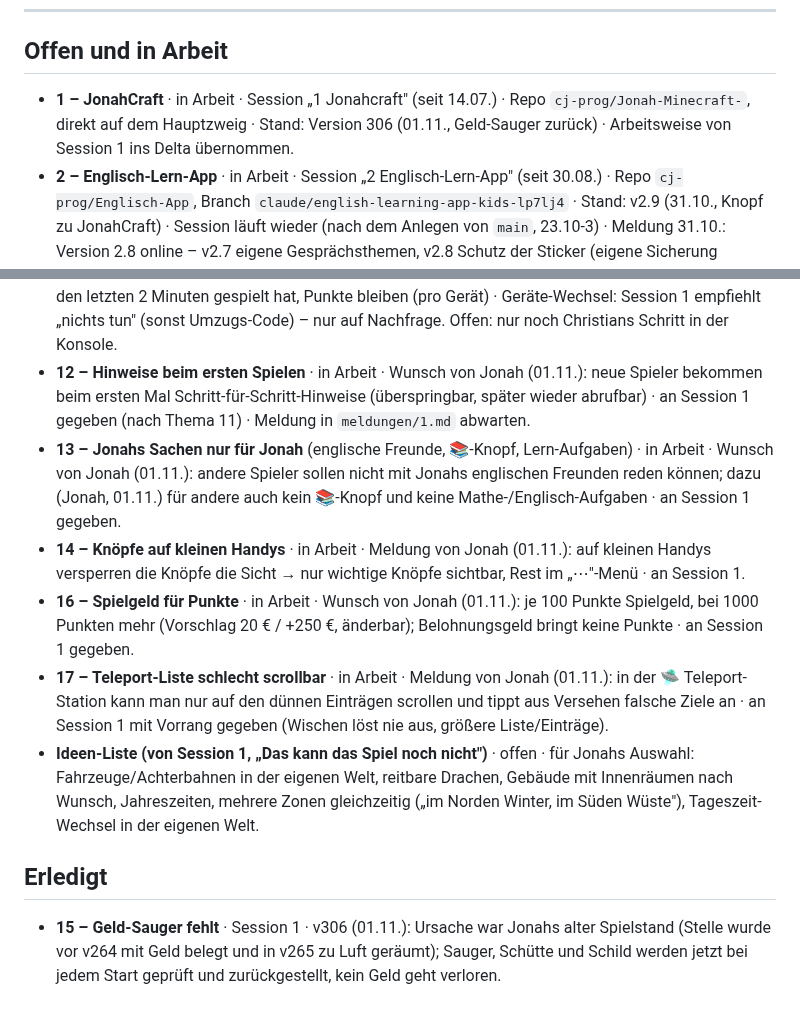
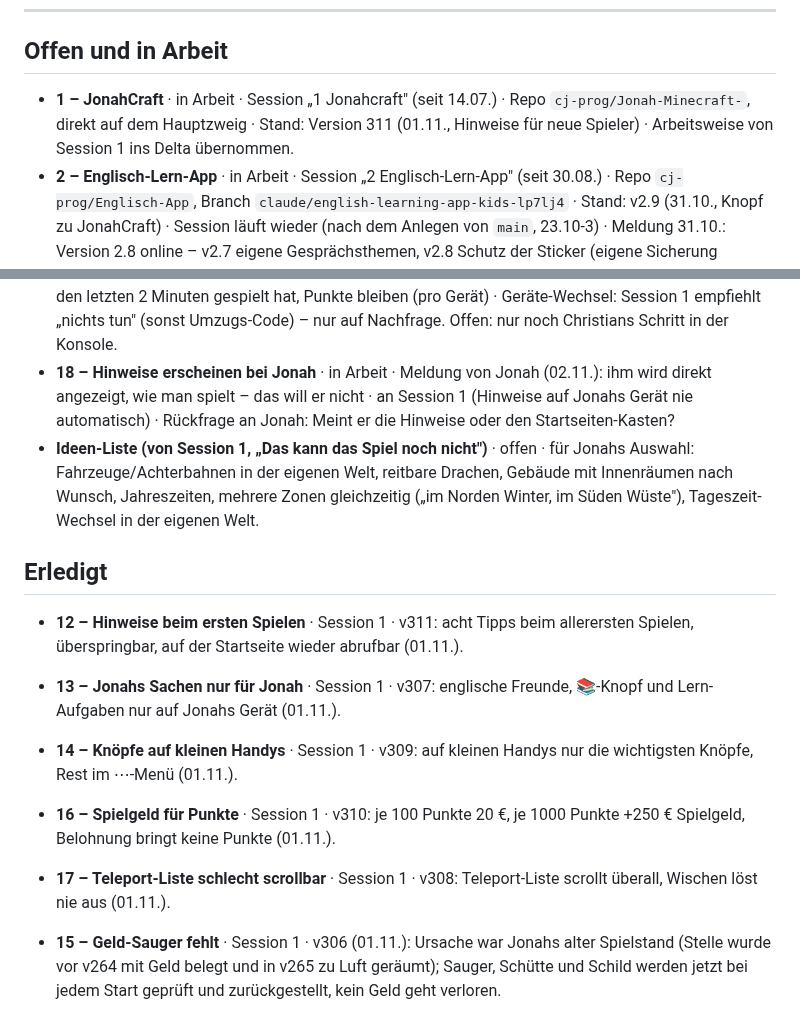
Before and after one commit to cj-prog/Jonah-Minecraft-, a Markdown page: THEMEN.md, 2 parts joined by grey strips. GitHub-like rendering.

Commit message:
Register: Themen 12-14, 16, 17 erledigt (v307-v311), Thema 18
Co-Authored-By: Claude Opus 5.5 <noreply@anthropic.com>
Claude-Session: https://claude.ai/code/session_01J8Ww7nwXLTSSsk88A7M4mx

```diff
--- a/THEMEN.md
+++ b/THEMEN.md
@@ -73,8 +73,8 @@ Nur weitere Tools und Dienste (Budget 5 € pro Tag). Claude-Sessions zählen ni
 ## Offen und in Arbeit
 
 - **1 – JonahCraft** · in Arbeit · Session „1 Jonahcraft" (seit 14.07.) · Repo
-  `cj-prog/Jonah-Minecraft-`, direkt auf dem Hauptzweig · Stand: Version 306 (01.11., Geld-Sauger
-  zurück) · Arbeitsweise von Session 1 ins Delta übernommen.
+  `cj-prog/Jonah-Minecraft-`, direkt auf dem Hauptzweig · Stand: Version 311 (01.11., Hinweise
+  für neue Spieler) · Arbeitsweise von Session 1 ins Delta übernommen.
 - **2 – Englisch-Lern-App** · in Arbeit · Session „2 Englisch-Lern-App" (seit 30.08.) · Repo
   `cj-prog/Englisch-App`, Branch `claude/english-learning-app-kids-lp7lj4` · Stand: v2.9
   (31.10., Knopf zu JonahCraft) · Session läuft wieder (nach dem Anlegen von `main`,
@@ -106,26 +106,21 @@ Nur weitere Tools und Dienste (Budget 5 € pro Tag). Claude-Sessions zählen ni
   Eintrag oben, nur wer in den letzten 2 Minuten gespielt hat, Punkte bleiben (pro Gerät) ·
   Geräte-Wechsel: Session 1 empfiehlt „nichts tun" (sonst Umzugs-Code) – nur auf Nachfrage.
   Offen: nur noch Christians Schritt in der Konsole.
-- **12 – Hinweise beim ersten Spielen** · in Arbeit · Wunsch von Jonah (01.11.): neue Spieler
-  bekommen beim ersten Mal Schritt-für-Schritt-Hinweise (überspringbar, später wieder abrufbar)
-  · an Session 1 gegeben (nach Thema 11) · Meldung in `meldungen/1.md` abwarten.
-- **13 – Jonahs Sachen nur für Jonah** (englische Freunde, 📚-Knopf, Lern-Aufgaben) · in Arbeit · Wunsch von Jonah (01.11.): andere Spieler
-  sollen nicht mit Jonahs englischen Freunden reden können; dazu (Jonah, 01.11.) für andere auch
-  kein 📚-Knopf und keine Mathe-/Englisch-Aufgaben · an Session 1 gegeben.
-- **14 – Knöpfe auf kleinen Handys** · in Arbeit · Meldung von Jonah (01.11.): auf kleinen Handys
-  versperren die Knöpfe die Sicht → nur wichtige Knöpfe sichtbar, Rest im „⋯"-Menü · an Session 1.
-- **16 – Spielgeld für Punkte** · in Arbeit · Wunsch von Jonah (01.11.): je 100 Punkte Spielgeld,
-  bei 1000 Punkten mehr (Vorschlag 20 € / +250 €, änderbar); Belohnungsgeld bringt keine Punkte
-  · an Session 1 gegeben.
-- **17 – Teleport-Liste schlecht scrollbar** · in Arbeit · Meldung von Jonah (01.11.): in der
-  🛸 Teleport-Station kann man nur auf den dünnen Einträgen scrollen und tippt aus Versehen falsche
-  Ziele an · an Session 1 mit Vorrang gegeben (Wischen löst nie aus, größere Liste/Einträge).
+- **18 – Hinweise erscheinen bei Jonah** · in Arbeit · Meldung von Jonah (02.11.): ihm wird
+  direkt angezeigt, wie man spielt – das will er nicht · an Session 1 (Hinweise auf Jonahs Gerät
+  nie automatisch) · Rückfrage an Jonah: Meint er die Hinweise oder den Startseiten-Kasten?
 - **Ideen-Liste (von Session 1, „Das kann das Spiel noch nicht")** · offen · für Jonahs Auswahl:
   Fahrzeuge/Achterbahnen in der eigenen Welt, reitbare Drachen, Gebäude mit Innenräumen nach
   Wunsch, Jahreszeiten, mehrere Zonen gleichzeitig („im Norden Winter, im Süden Wüste"),
   Tageszeit-Wechsel in der eigenen Welt.
 
 ## Erledigt
+
+- **12 – Hinweise beim ersten Spielen** · Session 1 · v311: acht Tipps beim allerersten Spielen, überspringbar, auf der Startseite wieder abrufbar (01.11.).
+- **13 – Jonahs Sachen nur für Jonah** · Session 1 · v307: englische Freunde, 📚-Knopf und Lern-Aufgaben nur auf Jonahs Gerät (01.11.).
+- **14 – Knöpfe auf kleinen Handys** · Session 1 · v309: auf kleinen Handys nur die wichtigsten Knöpfe, Rest im ⋯-Menü (01.11.).
+- **16 – Spielgeld für Punkte** · Session 1 · v310: je 100 Punkte 20 €, je 1000 Punkte +250 € Spielgeld, Belohnung bringt keine Punkte (01.11.).
+- **17 – Teleport-Liste schlecht scrollbar** · Session 1 · v308: Teleport-Liste scrollt überall, Wischen löst nie aus (01.11.).
 
 - **15 – Geld-Sauger fehlt** · Session 1 · v306 (01.11.): Ursache war Jonahs alter Spielstand
   (Stelle wurde vor v264 mit Geld belegt und in v265 zu Luft geräumt); Sauger, Schütte und
```
Also changed, not shown: other parts of THEMEN.md (+1 -1 lines).
